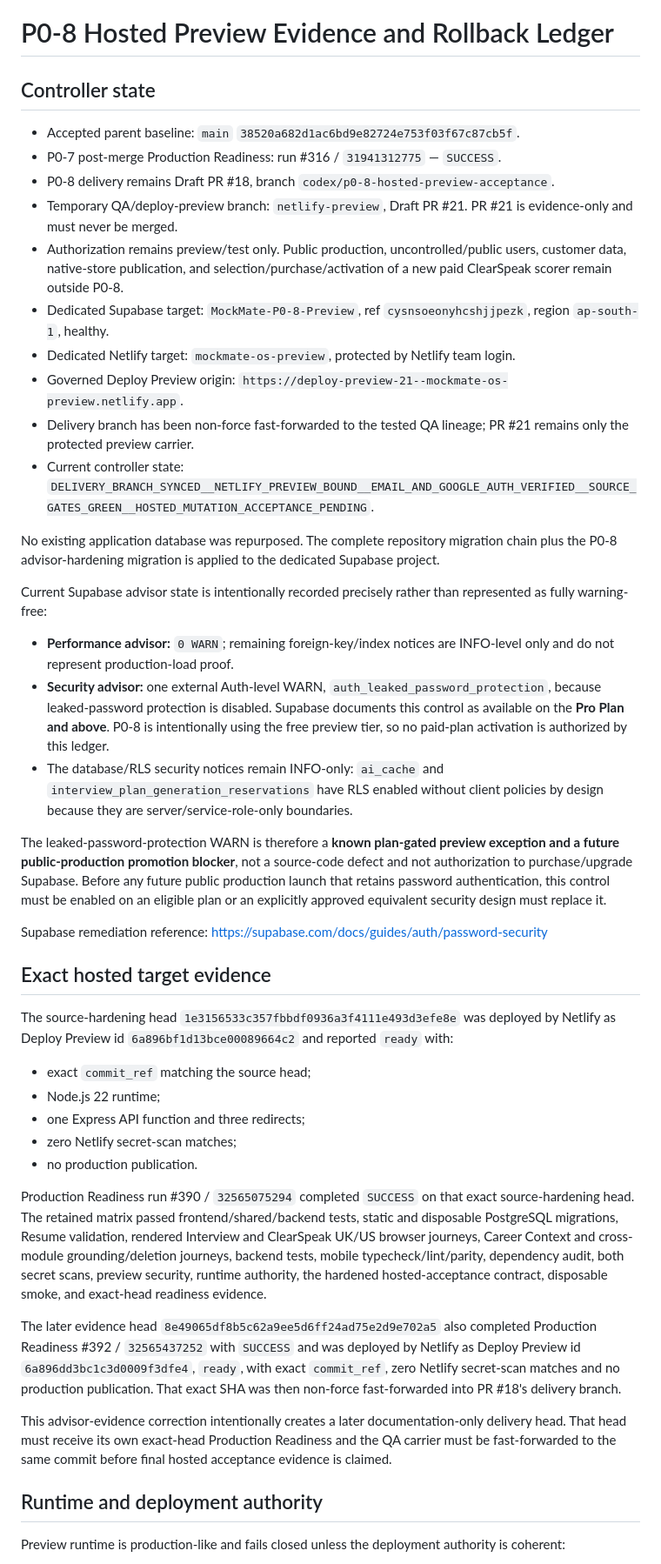
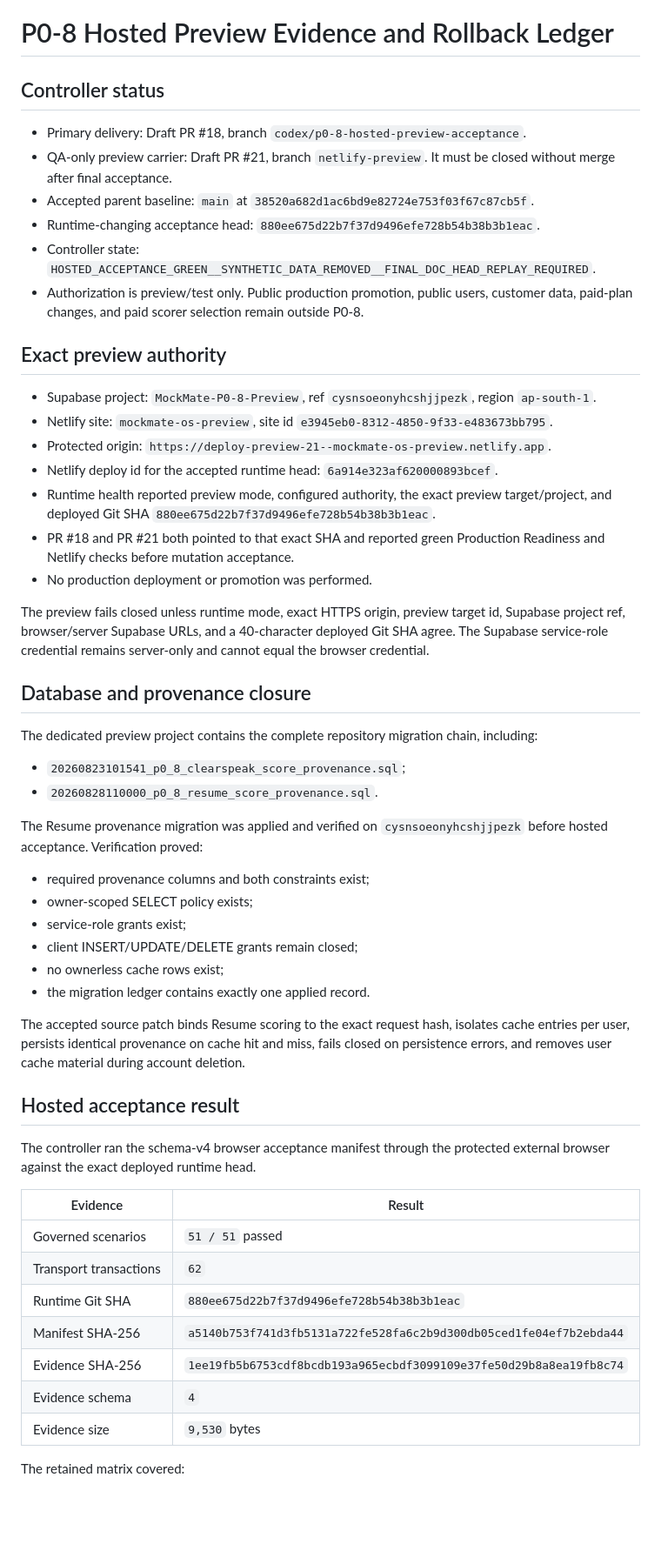
Before and after one commit to APReddy-AutoBotz/MockMate-OS, a Markdown page: docs/quality/p0-8-hosted-preview-evidence.md, the part around one of its changes. Shown at 87% size. Drawn GitHub-style; blank space fills up the shorter version.

Commit message:
docs: record P0-8 hosted preview acceptance

```diff
--- a/docs/quality/p0-8-hosted-preview-evidence.md
+++ b/docs/quality/p0-8-hosted-preview-evidence.md
@@ -1,47 +1,57 @@
 # P0-8 Hosted Preview Evidence and Rollback Ledger
 
-## Controller state
+## Controller status
 
-- Accepted parent baseline: `main` `38520a682d1ac6bd9e82724e753f03f67c87cb5f`.
-- P0-7 post-merge Production Readiness: run #316 / `31941312775` — `SUCCESS`.
-- P0-8 delivery remains Draft PR #18, branch `codex/p0-8-hosted-preview-acceptance`.
-- Temporary QA/deploy-preview branch: `netlify-preview`, Draft PR #21. PR #21 is evidence-only and must never be merged.
-- Authorization remains preview/test only. Public production, uncontrolled/public users, customer data, native-store publication, and selection/purchase/activation of a new paid ClearSpeak scorer remain outside P0-8.
-- Dedicated Supabase target: `MockMate-P0-8-Preview`, ref `cysnsoeonyhcshjjpezk`, region `ap-south-1`, healthy.
-- Dedicated Netlify target: `mockmate-os-preview`, protected by Netlify team login.
-- Governed Deploy Preview origin: `https://deploy-preview-21--mockmate-os-preview.netlify.app`.
-- Delivery branch has been non-force fast-forwarded to the tested QA lineage; PR #21 remains only the protected preview carrier.
-- Current controller state: `DELIVERY_BRANCH_SYNCED__NETLIFY_PREVIEW_BOUND__EMAIL_AND_GOOGLE_AUTH_VERIFIED__SOURCE_GATES_GREEN__HOSTED_MUTATION_ACCEPTANCE_PENDING`.
+- Primary delivery: Draft PR #18, branch `codex/p0-8-hosted-preview-acceptance`.
+- QA-only preview carrier: Draft PR #21, branch `netlify-preview`. It must be closed without merge after final acceptance.
+- Accepted parent baseline: `main` at `38520a682d1ac6bd9e82724e753f03f67c87cb5f`.
+- Runtime-changing acceptance head: `880ee675d22b7f37d9496efe728b54b38b3b1eac`.
+- Controller state: `HOSTED_ACCEPTANCE_GREEN__SYNTHETIC_DATA_REMOVED__FINAL_DOC_HEAD_REPLAY_REQUIRED`.
+- Authorization is preview/test only. Public production promotion, public users, customer data, paid-plan changes, and paid scorer selection remain outside P0-8.
 
-No existing application database was repurposed. The complete repository migration chain plus the P0-8 advisor-hardening migration is applied to the dedicated Supabase project.
+## Exact preview authority
 
-Current Supabase advisor state is intentionally recorded precisely rather than represented as fully warning-free:
+- Supabase project: `MockMate-P0-8-Preview`, ref `cysnsoeonyhcshjjpezk`, region `ap-south-1`.
+- Netlify site: `mockmate-os-preview`, site id `e3945eb0-8312-4850-9f33-e483673bb795`.
+- Protected origin: `https://deploy-preview-21--mockmate-os-preview.netlify.app`.
+- Netlify deploy id for the accepted runtime head: `6a914e323af620000893bcef`.
+- Runtime health reported preview mode, configured authority, the exact preview target/project, and deployed Git SHA `880ee675d22b7f37d9496efe728b54b38b3b1eac`.
+- PR #18 and PR #21 both pointed to that exact SHA and reported green Production Readiness and Netlify checks before mutation acceptance.
+- No production deployment or promotion was performed.
 
-- **Performance advisor:** `0 WARN`; remaining foreign-key/index notices are INFO-level only and do not represent production-load proof.
-- **Security advisor:** one external Auth-level WARN, `auth_leaked_password_protection`, because leaked-password protection is disabled. Supabase documents this control as available on the **Pro Plan and above**. P0-8 is intentionally using the free preview tier, so no paid-plan activation is authorized by this ledger.
-- The database/RLS security notices remain INFO-only: `ai_cache` and `interview_plan_generation_reservations` have RLS enabled without client policies by design because they are server/service-role-only boundaries.
+The preview fails closed unless runtime mode, exact HTTPS origin, preview target id, Supabase project ref, browser/server Supabase URLs, and a 40-character deployed Git SHA agree. The Supabase service-role credential remains server-only and cannot equal the browser credential.
 
-The leaked-password-protection WARN is therefore a **known plan-gated preview exception and a future public-production promotion blocker**, not a source-code defect and not authorization to purchase/upgrade Supabase. Before any future public production launch that retains password authentication, this control must be enabled on an eligible plan or an explicitly approved equivalent security design must replace it.
+## Database and provenance closure
 
-Supabase remediation reference: https://supabase.com/docs/guides/auth/password-security
+The dedicated preview project contains the complete repository migration chain, including:
 
-## Exact hosted target evidence
+- `20260823101541_p0_8_clearspeak_score_provenance.sql`;
+- `20260828110000_p0_8_resume_score_provenance.sql`.
 
-The source-hardening head `1e3156533c357fbbdf0936a3f4111e493d3efe8e` was deployed by Netlify as Deploy Preview id `6a896bf1d13bce00089664c2` and reported `ready` with:
+The Resume provenance migration was applied and verified on `cysnsoeonyhcshjjpezk` before hosted acceptance. Verification proved:
 
-- exact `commit_ref` matching the source head;
-- Node.js 22 runtime;
-- one Express API function and three redirects;
-- zero Netlify secret-scan matches;
-- no production publication.
+- required provenance columns and both constraints exist;
+- owner-scoped SELECT policy exists;
+- service-role grants exist;
+- client INSERT/UPDATE/DELETE grants remain closed;
+- no ownerless cache rows exist;
+- the migration ledger contains exactly one applied record.
 
-Production Readiness run #390 / `32565075294` completed `SUCCESS` on that exact source-hardening head. The retained matrix passed frontend/shared/backend tests, static and disposable PostgreSQL migrations, Resume validation, rendered Interview and ClearSpeak UK/US browser journeys, Career Context and cross-module grounding/deletion journeys, backend tests, mobile typecheck/lint/parity, dependency audit, both secret scans, preview security, runtime authority, the hardened hosted-acceptance contract, disposable smoke, and exact-head readiness evidence.
+The accepted source patch binds Resume scoring to the exact request hash, isolates cache entries per user, persists identical provenance on cache hit and miss, fails closed on persistence errors, and removes user cache material during account deletion.
 
-The later evidence head `8e49065df8b5c62a9ee5d6ff24ad75e2d9e702a5` also completed Production Readiness #392 / `32565437252` with `SUCCESS` and was deployed by Netlify as Deploy Preview id `6a896dd3bc1c3d0009f3dfe4`, `ready`, with exact `commit_ref`, zero Netlify secret-scan matches and no production publication. That exact SHA was then non-force fast-forwarded into PR #18's delivery branch.
+## Hosted acceptance result
 
-This advisor-evidence correction intentionally creates a later documentation-only delivery head. That head must receive its own exact-head Production Readiness and the QA carrier must be fast-forwarded to the same commit before final hosted acceptance evidence is claimed.
+The controller ran the schema-v4 browser acceptance manifest through the protected external browser against the exact deployed runtime head.
 
-## Runtime and deployment authority
+| Evidence | Result |
+| --- | --- |
+| Governed scenarios | `51 / 51` passed |
+| Transport transactions | `62` |
+| Runtime Git SHA | `880ee675d22b7f37d9496efe728b54b38b3b1eac` |
+| Manifest SHA-256 | `a5140b753f741d3fb5131a722fe528fa6c2b9d300db05ced1fe04ef7b2ebda44` |
+| Evidence SHA-256 | `1ee19fb5b6753cdf8bcdb193a965ecbdf3099109e37fe50d29b8a8ea19fb8c74` |
+| Evidence schema | `4` |
+| Evidence size | `9,530` bytes |
 
-Preview runtime is production-like and fails closed unless the deployment authority is coherent:
+The retained matrix covered:
 
```
Also changed, not shown: other parts of docs/quality/p0-8-hosted-preview-evidence.md (+67 -63 lines).
